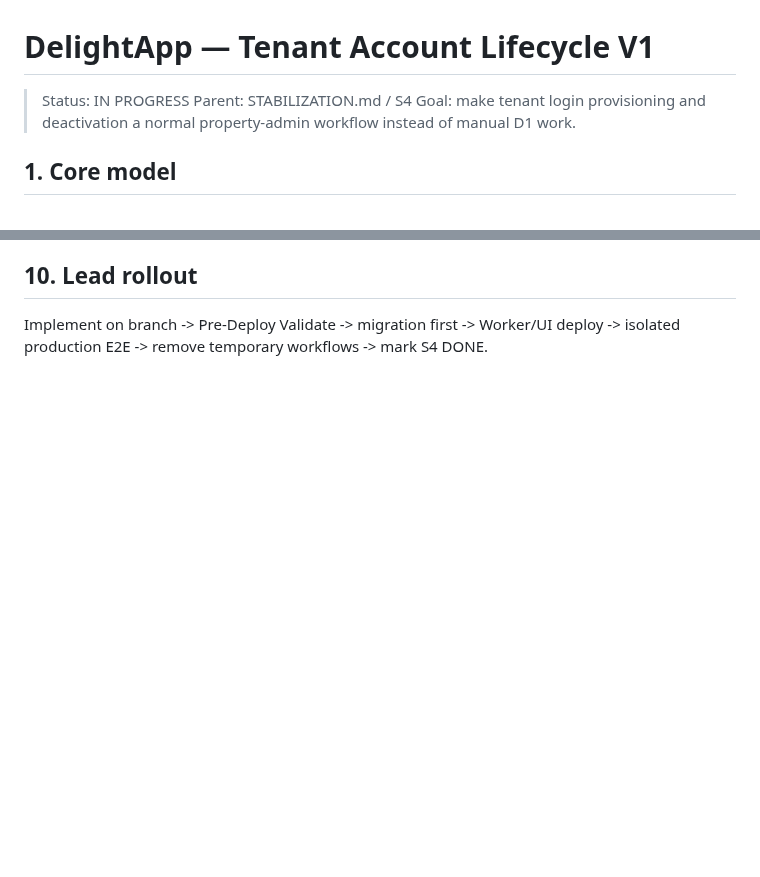
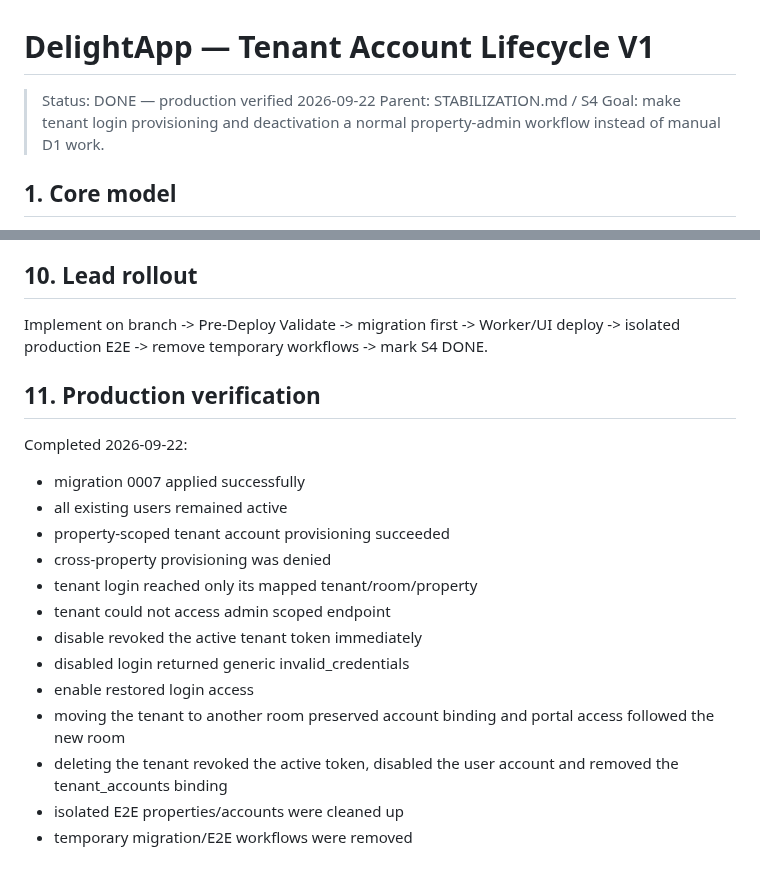
Before and after one commit to kimloor/DelightApp, a Markdown page: TENANT-ACCOUNT-LIFECYCLE-V1.md, 2 parts joined by grey strips. Rendered like a GitHub page; blank space fills up the shorter version.

Commit message:
docs: record s4 production verification

```diff
--- a/TENANT-ACCOUNT-LIFECYCLE-V1.md
+++ b/TENANT-ACCOUNT-LIFECYCLE-V1.md
@@ -1,6 +1,6 @@
 # DelightApp — Tenant Account Lifecycle V1
 
-> Status: IN PROGRESS
+> Status: DONE — production verified 2026-09-22
 > Parent: STABILIZATION.md / S4
 > Goal: make tenant login provisioning and deactivation a normal property-admin workflow instead of manual D1 work.
 
@@ -152,3 +152,21 @@ Required:
 ## 10. Lead rollout
 
 Implement on branch -> Pre-Deploy Validate -> migration first -> Worker/UI deploy -> isolated production E2E -> remove temporary workflows -> mark S4 DONE.
+
+
+## 11. Production verification
+
+Completed 2026-09-22:
+- migration 0007 applied successfully
+- all existing users remained active
+- property-scoped tenant account provisioning succeeded
+- cross-property provisioning was denied
+- tenant login reached only its mapped tenant/room/property
+- tenant could not access admin scoped endpoint
+- disable revoked the active tenant token immediately
+- disabled login returned generic invalid_credentials
+- enable restored login access
+- moving the tenant to another room preserved account binding and portal access followed the new room
+- deleting the tenant revoked the active token, disabled the user account and removed the tenant_accounts binding
+- isolated E2E properties/accounts were cleaned up
+- temporary migration/E2E workflows were removed
```
